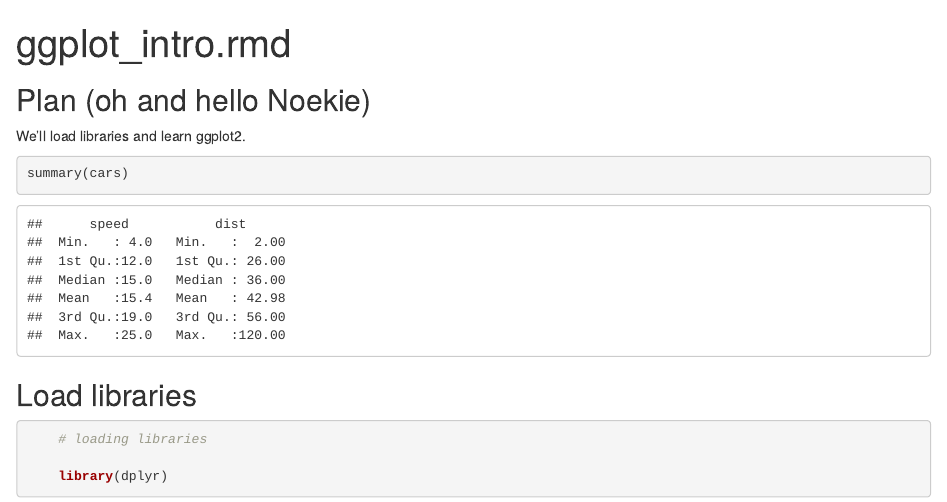
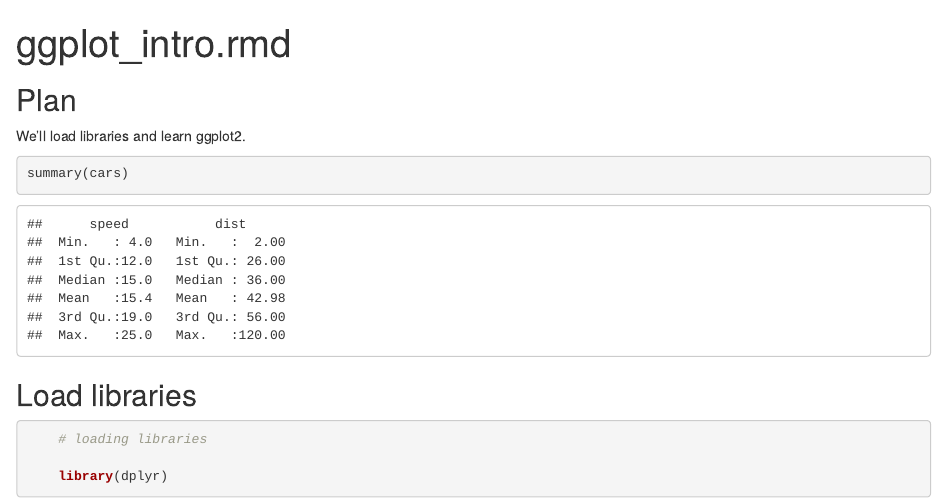
Before and after one commit to fgarzadeleon/my-repo, an R Markdown document (ggplot_intro.rmd): the page in a window 1100 px wide, from its top. Rendered offline with R 4.5, knitr and Pandoc, with nearby package versions; the gapminder table comes from the copy in Python's plotly package.

Commit message:
New update

````diff
--- a/ggplot_intro.rmd
+++ b/ggplot_intro.rmd
@@ -6,8 +6,7 @@ output: html_document
 ```{r setup, include=FALSE}
 knitr::opts_chunk$set(echo = TRUE)
 ```
-## Plan (oh and hello Noekie)
-
+## Plan
 We'll load libraries and learn ggplot2.
 
 ```{r Name you Rchunks}
````
Also changed, not shown: ggplot_intro.html.
